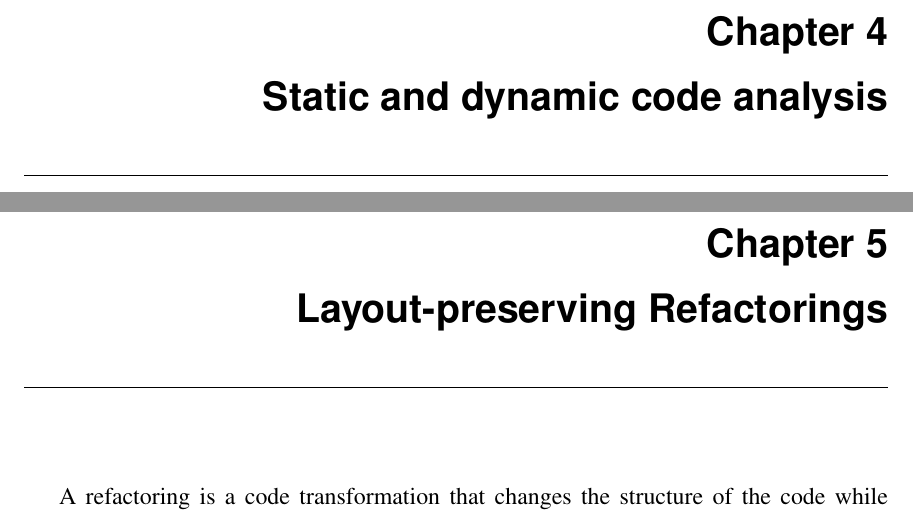
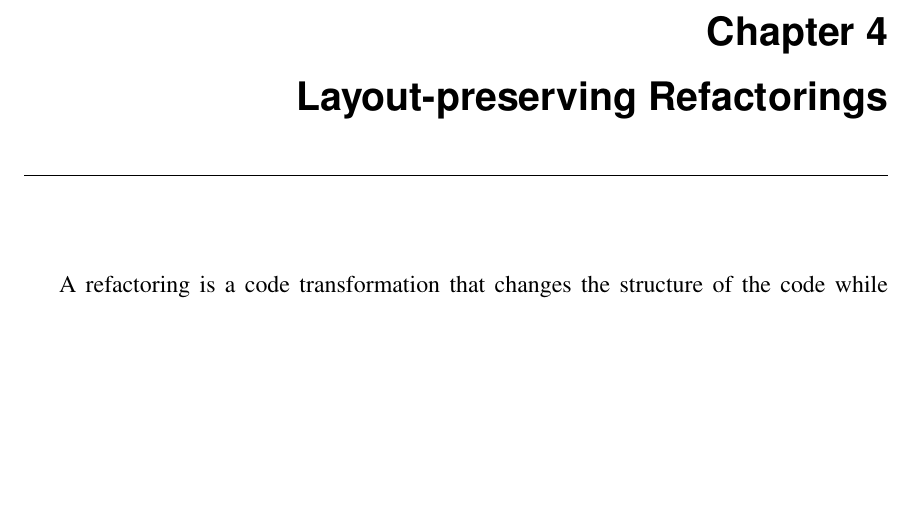
Before and after one commit to isbadawi/thesis, a LaTeX thesis (thesis.tex): two parts of pages 41 and 43 of 76 before the commit and part of page 41 of 74 after it, the two joined at a grey line, cut so that both start at the same text, the shorter picture padded with empty space. Compiled offline with pdfLaTeX; a LaTeX package or settings file that is missing is left out.

Commit message:
Remote reference to analysis chapter.

```diff
--- a/thesis.tex
+++ b/thesis.tex
@@ -248,9 +248,6 @@
 \chapter{Dynamic call graph construction} \label{chap:DynamicCallGraphConstruction}
 \input{text/dynamic-call-graph}
 
-\chapter{Static and dynamic code analysis} \label{chap:CodeAnalysis}
-\input{text/code-analysis}
-
 \chapter{Layout-preserving Refactorings} \label{chap:LayoutPreservingRefactorings}
 \input{text/layout-preserving-refactorings}
 
```
